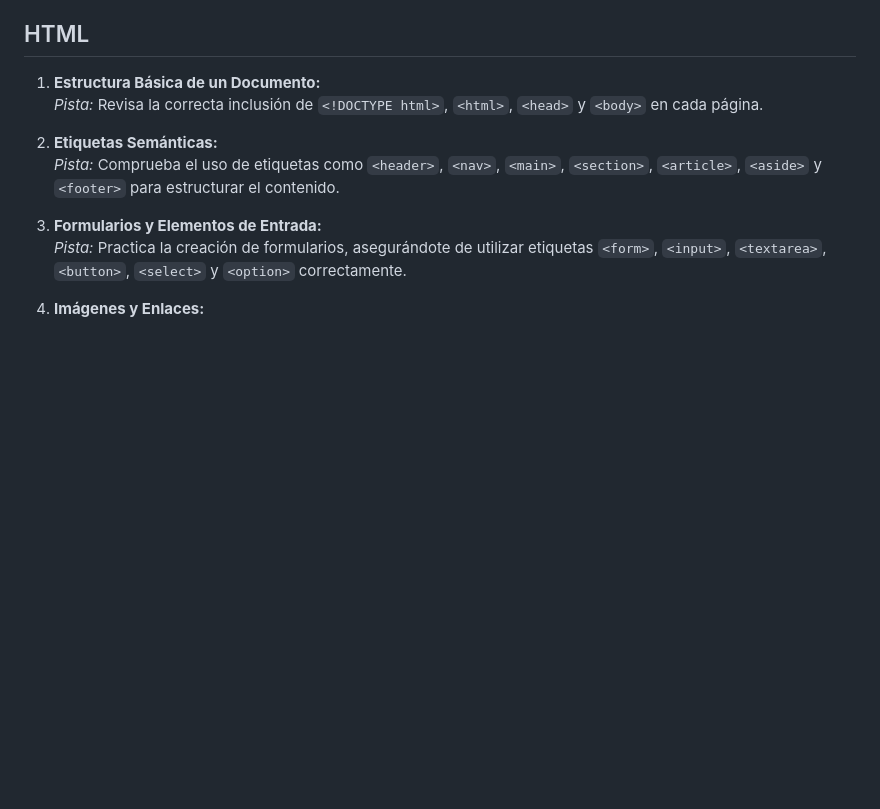
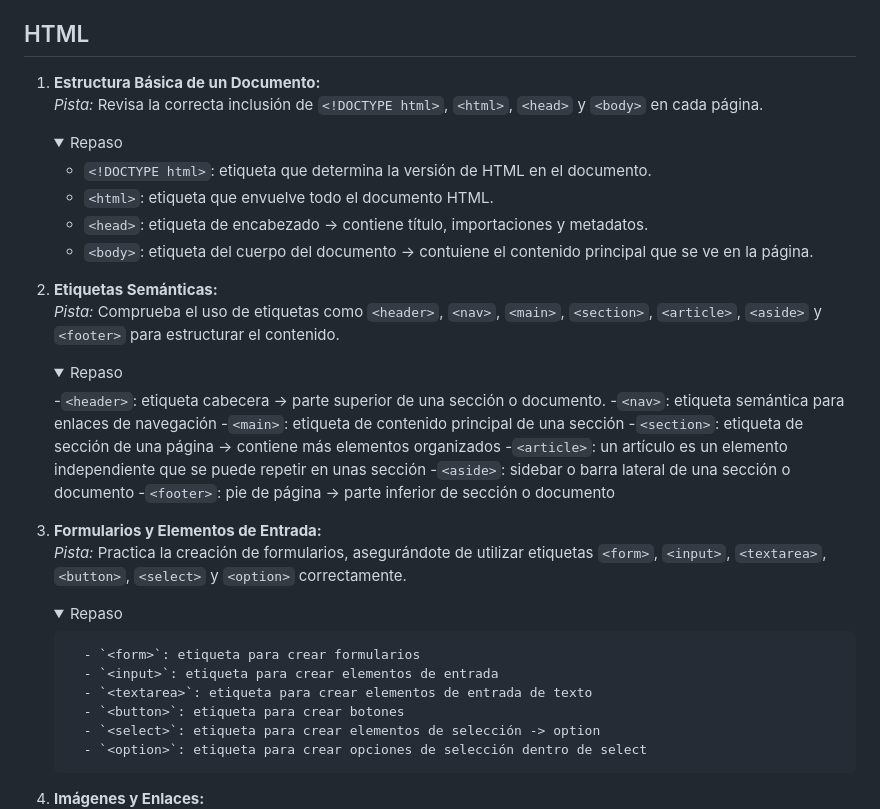
Before and after one commit to lluna-1212/Prat_Front_UX_UI_1, a Markdown page: entregables/00.checklist-01.md, the part around one of its changes. GitHub-like rendering; folded sections open; blank space fills up the shorter version.

Commit message:
añado campos de repaso de HTML (3 de 10)

```diff
--- a/entregables/00.checklist-01.md
+++ b/entregables/00.checklist-01.md
@@ -5,12 +5,43 @@ Lista de puntos a verificar por cada tema visto en clase.
 ## HTML
 
 1. **Estructura Básica de un Documento:**
-   *Pista:* Revisa la correcta inclusión de `<!DOCTYPE html>`, `<html>`, `<head>` y `<body>` en cada página.
+   _Pista:_ Revisa la correcta inclusión de `<!DOCTYPE html>`, `<html>`, `<head>` y `<body>` en cada página.
+
+   <details>
+      <summary>Repaso</summary>
+
+   - `<!DOCTYPE html>`: etiqueta que determina la versión de HTML en el documento.
+   - `<html>`: etiqueta que envuelve todo el documento HTML.
+   - `<head>`: etiqueta de encabezado -> contiene título, importaciones y metadatos.
+   - `<body>`: etiqueta del cuerpo del documento -> contuiene el contenido principal que se ve en la página.
+
+   </details>
 
 2. **Etiquetas Semánticas:**
-   *Pista:* Comprueba el uso de etiquetas como `<header>`, `<nav>`, `<main>`, `<section>`, `<article>`, `<aside>` y `<footer>` para estructurar el contenido.
+   _Pista:_ Comprueba el uso de etiquetas como `<header>`, `<nav>`, `<main>`, `<section>`, `<article>`, `<aside>` y `<footer>` para estructurar el contenido.
+
+   <details>
+      <summary>Repaso</summary>
+
+   -`<header>`: etiqueta cabecera -> parte superior de una sección o documento. -`<nav>`: etiqueta semántica para enlaces de navegación -`<main>`: etiqueta de contenido principal de una sección -`<section>`: etiqueta de sección de una página -> contiene más elementos organizados -`<article>`: un artículo es un elemento independiente que se puede repetir en unas sección -`<aside>`: sidebar o barra lateral de una sección o documento -`<footer>`: pie de página -> parte inferior de sección o documento
+
+      </summary>
+   </details>
 
 3. **Formularios y Elementos de Entrada:**
-   *Pista:* Practica la creación de formularios, asegurándote de utilizar etiquetas `<form>`, `<input>`, `<textarea>`, `<button>`, `<select>` y `<option>` correctamente.
+   _Pista:_ Practica la creación de formularios, asegurándote de utilizar etiquetas `<form>`, `<input>`, `<textarea>`, `<button>`, `<select>` y `<option>` correctamente.
+
+   <details>
+      <summary>Repaso</summary>
+
+         - `<form>`: etiqueta para crear formularios
+         - `<input>`: etiqueta para crear elementos de entrada
+         - `<textarea>`: etiqueta para crear elementos de entrada de texto
+         - `<button>`: etiqueta para crear botones
+         - `<select>`: etiqueta para crear elementos de selección -> option
+         - `<option>`: etiqueta para crear opciones de selección dentro de select
+
+      </summary>
+   </details>
 
 4. **Imágenes y Enlaces:**
```
Also changed, not shown: other parts of entregables/00.checklist-01.md (+69 -27 lines).
